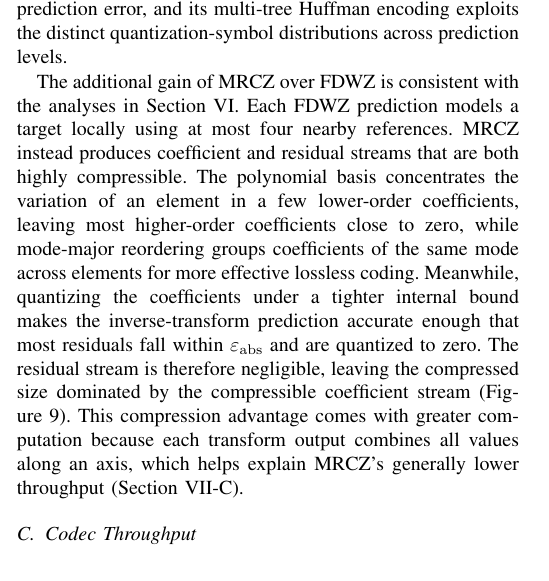
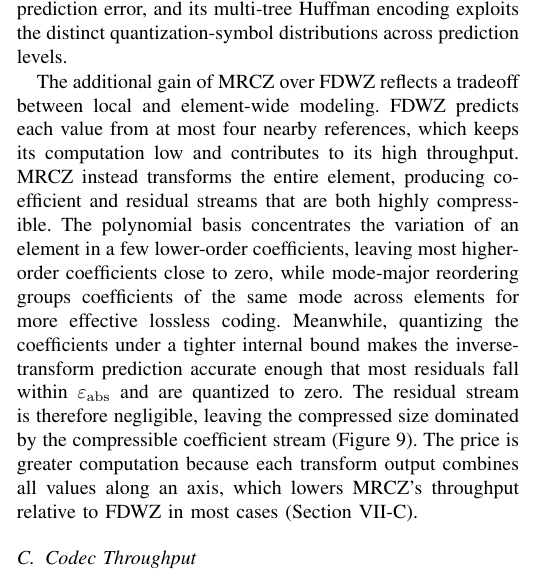
Before and after one commit to ZizheJian/mrcz, a LaTeX paper (论文/main.tex, which reads 论文/7.evaluation.tex): part of one column of page 9 of 14, cut so that both start at the same text. Compiled offline with pdfLaTeX; a missing font is replaced by an installed copy or a similar font; a LaTeX package or settings file that is missing is left out.

Commit message:
Frame MRCZ gains as a modeling tradeoff

```diff
--- a/论文/7.evaluation.tex
+++ b/论文/7.evaluation.tex
@@ -88,7 +88,7 @@ In Figure~\ref{fig:large-rate-distortion}, at matched PSNRs on Datasets~7 and~8,
 
 FDWZ's gain over the baselines is consistent with the design analyses in Section~\ref{sec:fdwz}. Its GLL-aware interpolation reduces prediction error, and its multi-tree Huffman encoding exploits the distinct quantization-symbol distributions across prediction levels.
 
-The additional gain of MRCZ over FDWZ is consistent with the analyses in Section~\ref{sec:mrcz}. Each FDWZ prediction models a target locally using at most four nearby references. MRCZ instead produces coefficient and residual streams that are both highly compressible. The polynomial basis concentrates the variation of an element in a few lower-order coefficients, leaving most higher-order coefficients close to zero, while mode-major reordering groups coefficients of the same mode across elements for more effective lossless coding. Meanwhile, quantizing the coefficients under a tighter internal bound makes the inverse-transform prediction accurate enough that most residuals fall within $\varepsilon_{\mathrm{abs}}$ and are quantized to zero. The residual stream is therefore negligible, leaving the compressed size dominated by the compressible coefficient stream (Figure~\ref{fig:transform-mode-statistics}). This compression advantage comes with greater computation because each transform output combines all values along an axis, which helps explain MRCZ's generally lower throughput (Section~\ref{sec:parallel-throughput}).
+The additional gain of MRCZ over FDWZ reflects a tradeoff between local and element-wide modeling. FDWZ predicts each value from at most four nearby references, which keeps its computation low and contributes to its high throughput. MRCZ instead transforms the entire element, producing coefficient and residual streams that are both highly compressible. The polynomial basis concentrates the variation of an element in a few lower-order coefficients, leaving most higher-order coefficients close to zero, while mode-major reordering groups coefficients of the same mode across elements for more effective lossless coding. Meanwhile, quantizing the coefficients under a tighter internal bound makes the inverse-transform prediction accurate enough that most residuals fall within $\varepsilon_{\mathrm{abs}}$ and are quantized to zero. The residual stream is therefore negligible, leaving the compressed size dominated by the compressible coefficient stream (Figure~\ref{fig:transform-mode-statistics}). The price is greater computation because each transform output combines all values along an axis, which lowers MRCZ's throughput relative to FDWZ in most cases (Section~\ref{sec:parallel-throughput}).
 
 \subsection{Codec Throughput}\label{sec:parallel-throughput}
 
```
Also changed, not shown: 论文/main.pdf, 1 other file.
